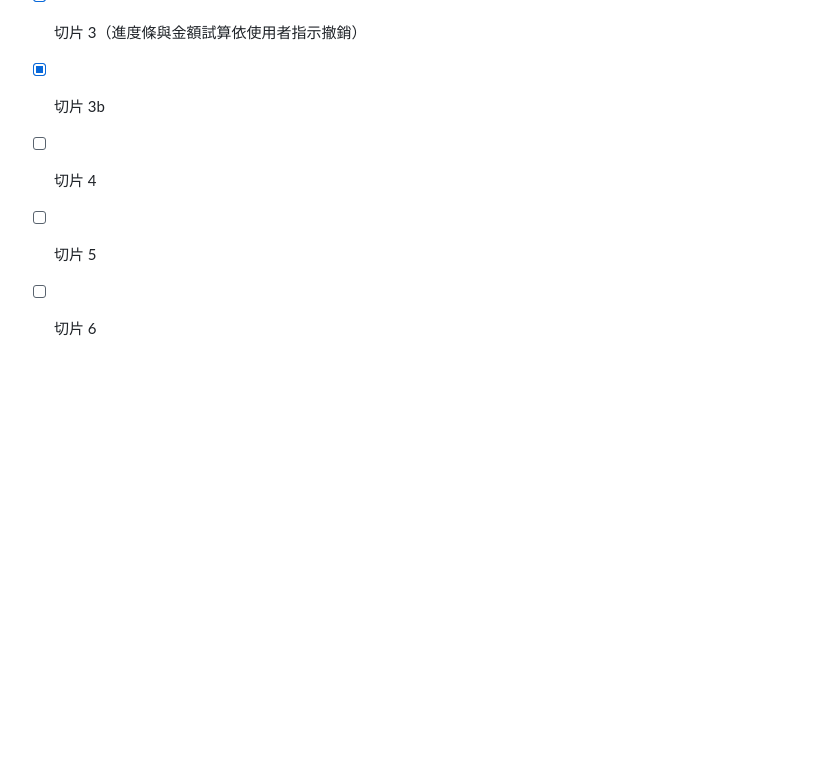
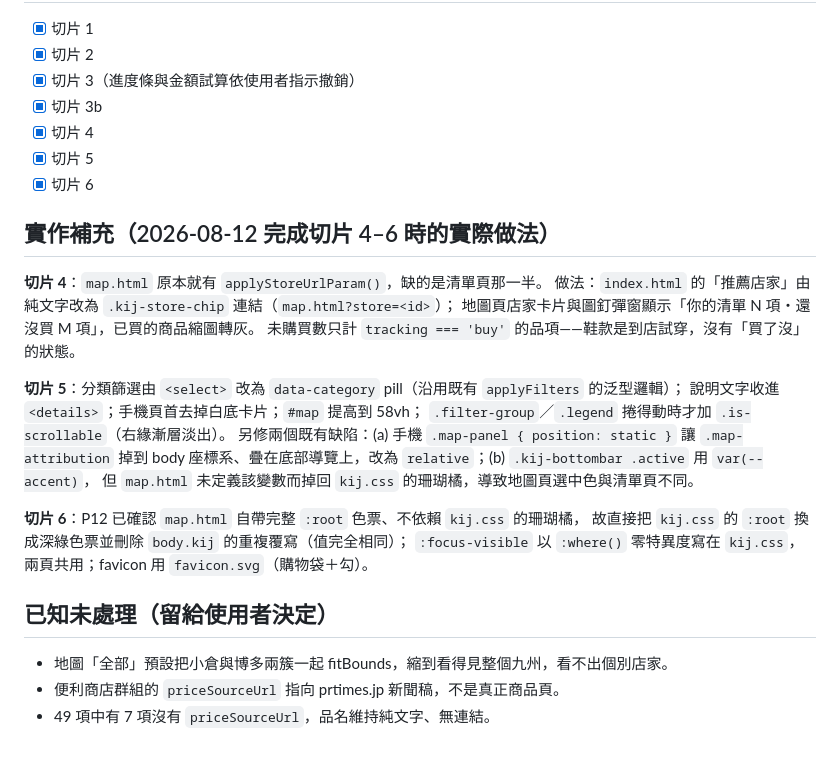
Before and after one commit to jack926509/KIJ-trip-shopping, a Markdown page: PLAN-uxui-2026-08-12.md, the part around the change. GitHub-like rendering; blank space fills up the shorter version.

Commit message:
docs: 補記切片 4-6 實作方式與已知未處理項
Co-Authored-By: Claude Opus 5 <noreply@anthropic.com>

```diff
--- a/PLAN-uxui-2026-08-12.md
+++ b/PLAN-uxui-2026-08-12.md
@@ -76,6 +76,30 @@
 - [x] 切片 2
 - [x] 切片 3（進度條與金額試算依使用者指示撤銷）
 - [x] 切片 3b
-- [ ] 切片 4
-- [ ] 切片 5
-- [ ] 切片 6
+- [x] 切片 4
+- [x] 切片 5
+- [x] 切片 6
+
+## 實作補充（2026-08-12 完成切片 4–6 時的實際做法）
+
+**切片 4**：`map.html` 原本就有 `applyStoreUrlParam()`，缺的是清單頁那一半。
+做法：`index.html` 的「推薦店家」由純文字改為 `.kij-store-chip` 連結（`map.html?store=<id>`）；
+地圖頁店家卡片與圖釘彈窗顯示「你的清單 N 項・還沒買 M 項」，已買的商品縮圖轉灰。
+未購買數只計 `tracking === 'buy'` 的品項——鞋款是到店試穿，沒有「買了沒」的狀態。
+
+**切片 5**：分類篩選由 `<select>` 改為 `data-category` pill（沿用既有 `applyFilters` 的泛型邏輯）；
+說明文字收進 `<details>`；手機頁首去掉白底卡片；`#map` 提高到 58vh；
+`.filter-group`／`.legend` 捲得動時才加 `.is-scrollable`（右緣漸層淡出）。
+另修兩個既有缺陷：(a) 手機 `.map-panel { position: static }` 讓 `.map-attribution`
+掉到 body 座標系、疊在底部導覽上，改為 `relative`；(b) `.kij-bottombar .active` 用 `var(--accent)`，
+但 `map.html` 未定義該變數而掉回 `kij.css` 的珊瑚橘，導致地圖頁選中色與清單頁不同。
+
+**切片 6**：P12 已確認 `map.html` 自帶完整 `:root` 色票、不依賴 `kij.css` 的珊瑚橘，
+故直接把 `kij.css` 的 `:root` 換成深綠色票並刪除 `body.kij` 的重複覆寫（值完全相同）；
+`:focus-visible` 以 `:where()` 零特異度寫在 `kij.css`，兩頁共用；favicon 用 `favicon.svg`（購物袋＋勾）。
+
+## 已知未處理（留給使用者決定）
+
+- 地圖「全部」預設把小倉與博多兩簇一起 fitBounds，縮到看得見整個九州，看不出個別店家。
+- 便利商店群組的 `priceSourceUrl` 指向 prtimes.jp 新聞稿，不是真正商品頁。
+- 49 項中有 7 項沒有 `priceSourceUrl`，品名維持純文字、無連結。
```
